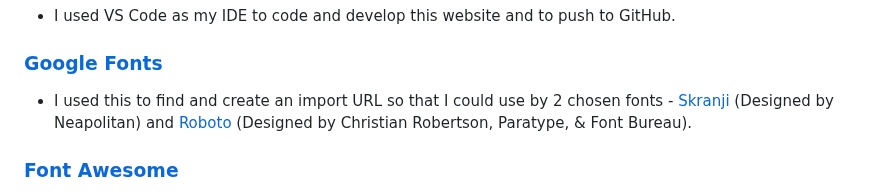
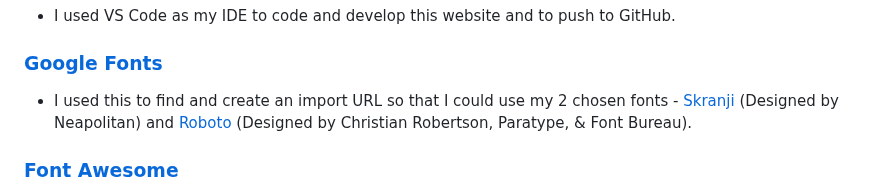
Before and after one commit to Anerkiki/pokemon-island-resort, a Markdown page: README.md, the part around the change. Rendered like a GitHub page.

Commit message:
Fix spelling mistake

```diff
--- a/README.md
+++ b/README.md
@@ -1102,7 +1102,7 @@ Then I set up the initial project structure:
 - I used VS Code as my IDE to code and develop this website and to push to GitHub.
 
 ### [Google Fonts](https://fonts.google.com/)
-- I used this to find and create an import URL so that I could use by 2 chosen fonts - [Skranji](https://fonts.google.com/specimen/Skranji) (Designed by Neapolitan) and [Roboto](https://fonts.google.com/specimen/Roboto) (Designed by Christian Robertson, Paratype, & Font Bureau).
+- I used this to find and create an import URL so that I could use my 2 chosen fonts - [Skranji](https://fonts.google.com/specimen/Skranji) (Designed by Neapolitan) and [Roboto](https://fonts.google.com/specimen/Roboto) (Designed by Christian Robertson, Paratype, & Font Bureau).
 
 ### [Font Awesome](https://fontawesome.com/)
 - I used Font Awesome to add icons to the website so that they could be coloured to match my design, specifically in the navbar (for the burger icon and dropdown menu arrows) and for the social media links in the footer.
```
